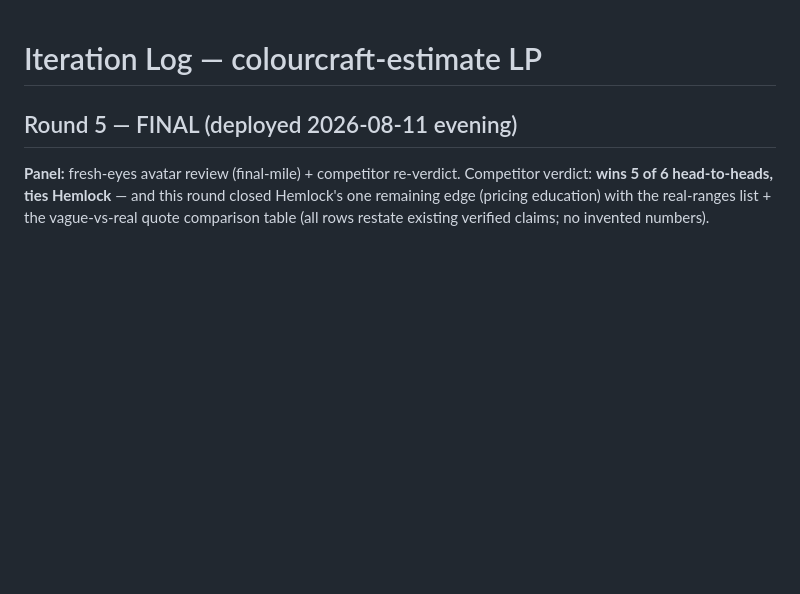
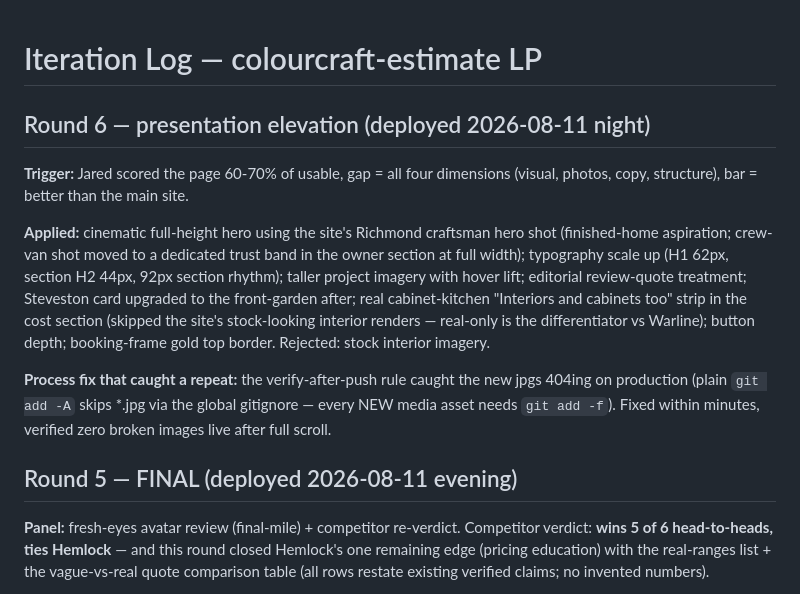
Before and after one commit to jaredclim/colourcraft-estimate, a Markdown page: FEEDBACK.md, the part around the change. GitHub-like rendering; blank space fills up the shorter version.

Commit message:
Log round 6
Co-Authored-By: Claude Fable 5 <noreply@anthropic.com>

```diff
--- a/FEEDBACK.md
+++ b/FEEDBACK.md
@@ -1,4 +1,13 @@
 # Iteration Log — colourcraft-estimate LP
+
+## Round 6 — presentation elevation (deployed 2026-08-11 night)
+
+**Trigger:** Jared scored the page 60-70% of usable, gap = all four dimensions (visual, photos, copy, structure), bar = better than the main site.
+
+**Applied:** cinematic full-height hero using the site's Richmond craftsman hero shot (finished-home aspiration; crew-van shot moved to a dedicated trust band in the owner section at full width); typography scale up (H1 62px, section H2 44px, 92px section rhythm); taller project imagery with hover lift; editorial review-quote treatment; Steveston card upgraded to the front-garden after; real cabinet-kitchen "Interiors and cabinets too" strip in the cost section (skipped the site's stock-looking interior renders — real-only is the differentiator vs Warline); button depth; booking-frame gold top border. Rejected: stock interior imagery.
+
+**Process fix that caught a repeat:** the verify-after-push rule caught the new jpgs 404ing on production (plain `git add -A` skips *.jpg via the global gitignore — every NEW media asset needs `git add -f`). Fixed within minutes, verified zero broken images live after full scroll.
+
 
 ## Round 5 — FINAL (deployed 2026-08-11 evening)
 
```
